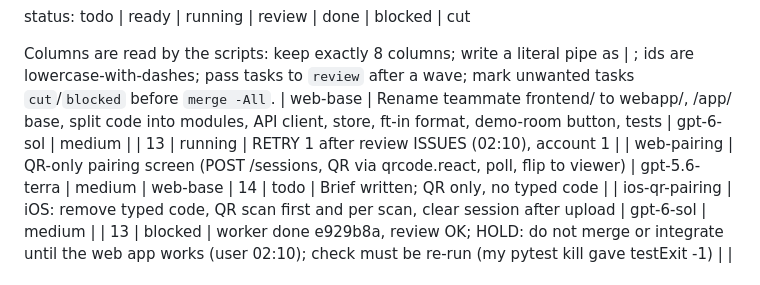
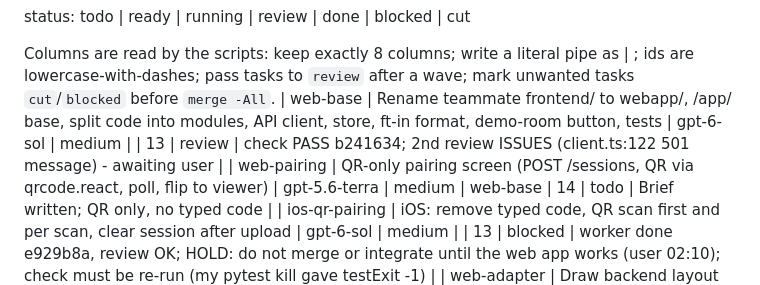
Before and after one commit to autonomical1/sweetspot, a Markdown page: orchestrate/TASKS.md, the part around the change. Drawn GitHub-style.

Commit message:
Checkpoint 02:32: web-base check PASS, 2nd review trivial issue; ios fixes pushed
Co-Authored-By: Claude Sonnet 5.5 <noreply@anthropic.com>

```diff
--- a/orchestrate/TASKS.md
+++ b/orchestrate/TASKS.md
@@ -35,7 +35,7 @@
 status: todo | ready | running | review | done | blocked | cut
 
 Columns are read by the scripts: keep exactly 8 columns; write a literal pipe as \| ; ids are lowercase-with-dashes; pass tasks to `review` after a wave; mark unwanted tasks `cut`/`blocked` before `merge -All`.
-| web-base | Rename teammate frontend/ to webapp/, /app/ base, split code into modules, API client, store, ft-in format, demo-room button, tests | gpt-6-sol | medium |  | 13 | running | RETRY 1 after review ISSUES (02:10), account 1 |
+| web-base | Rename teammate frontend/ to webapp/, /app/ base, split code into modules, API client, store, ft-in format, demo-room button, tests | gpt-6-sol | medium |  | 13 | review | check PASS b241634; 2nd review ISSUES (client.ts:122 501 message) - awaiting user |
 | web-pairing | QR-only pairing screen (POST /sessions, QR via qrcode.react, poll, flip to viewer) | gpt-5.6-terra | medium | web-base | 14 | todo | Brief written; QR only, no typed code |
 | ios-qr-pairing | iOS: remove typed code, QR scan first and per scan, clear session after upload | gpt-6-sol | medium |  | 13 | blocked | worker done e929b8a, review OK; HOLD: do not merge or integrate until the web app works (user 02:10); check must be re-run (my pytest kill gave testExit -1) |
 | web-adapter | Draw backend layout in the 3D scene (feet->m adapter, all roles, screen, projector, patches, reflections) | gpt-6-sol | medium | web-base | 14 | todo | Brief written, batch Gate 3 |
```
Also changed, not shown: orchestrate/STATE.md (+2 -2 lines).
